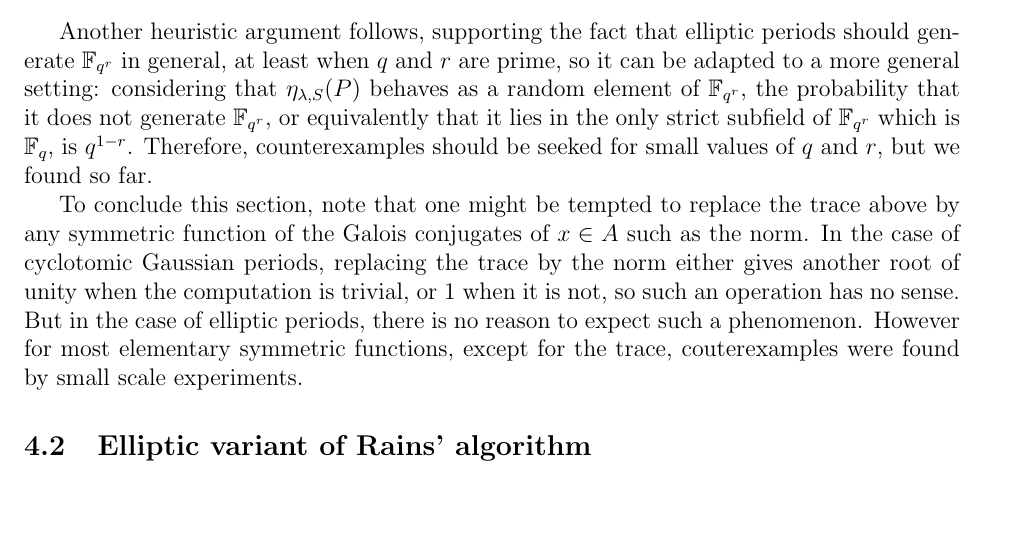
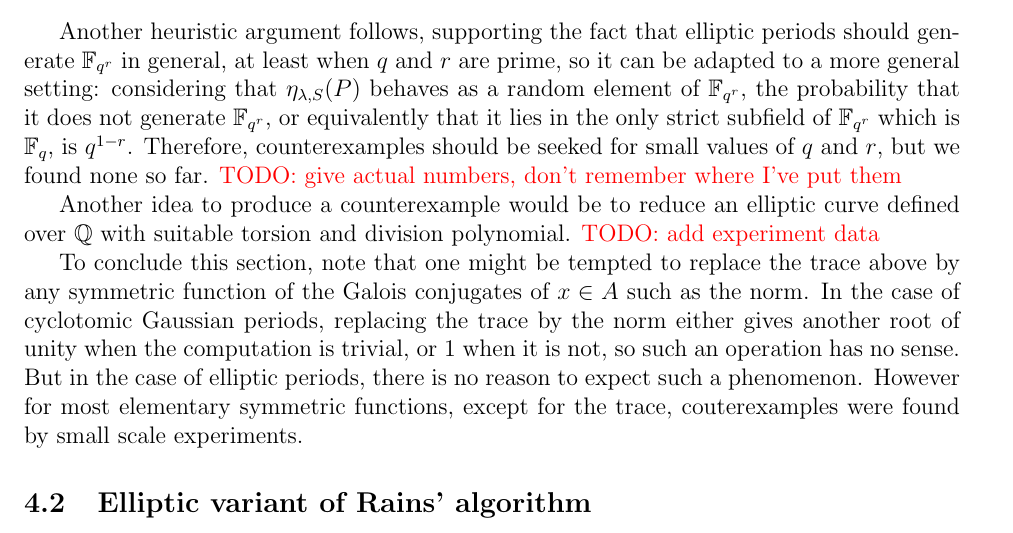
Before and after one commit to defeo/ffisom, a LaTeX paper (ffisom.tex): part of page 21 of 34, cut so that both start at the same text, the shorter picture padded with empty space. Compiled offline with pdfLaTeX.

Commit message:
Put placeholders for experimental data about elliptic periods.

```diff
--- a/ffisom.tex
+++ b/ffisom.tex
@@ -1489,7 +1488,13 @@ generate $\F_{q^r}$, or equivalently that it lies in
 the only strict subfield of $\F_{q^r}$ which is $\F_q$,
 is $q^{1-r}$.
 Therefore, counterexamples should be seeked for small values
-of $q$ and $r$, but we found so far.
+of $q$ and $r$, but we found none so far.
+\todo{give actual numbers, don't remember where I've put them}
+
+Another idea to produce a counterexample would be to reduce
+an elliptic curve defined over $\Q$ with suitable torsion
+and division polynomial.
+\todo{add experiment data}
 
 To conclude this section, note that one might be tempted to
 replace the trace above by any symmetric function of the
```
Also changed, not shown: ffisom.tex (3 more changed lines).
